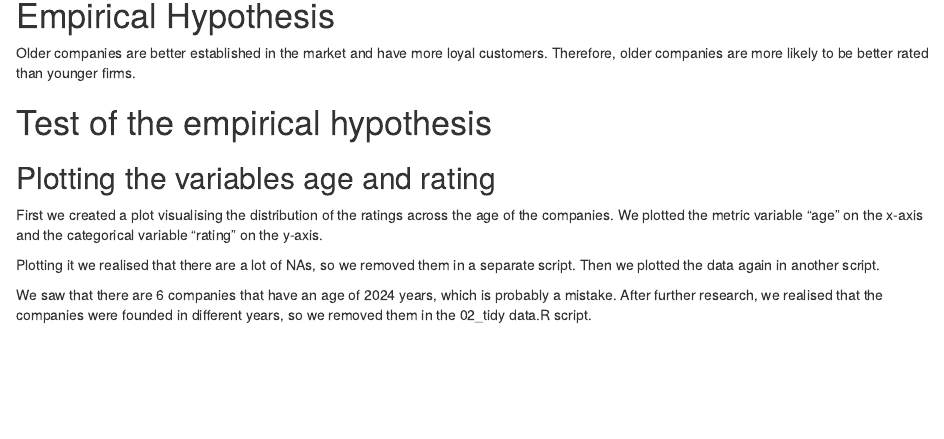
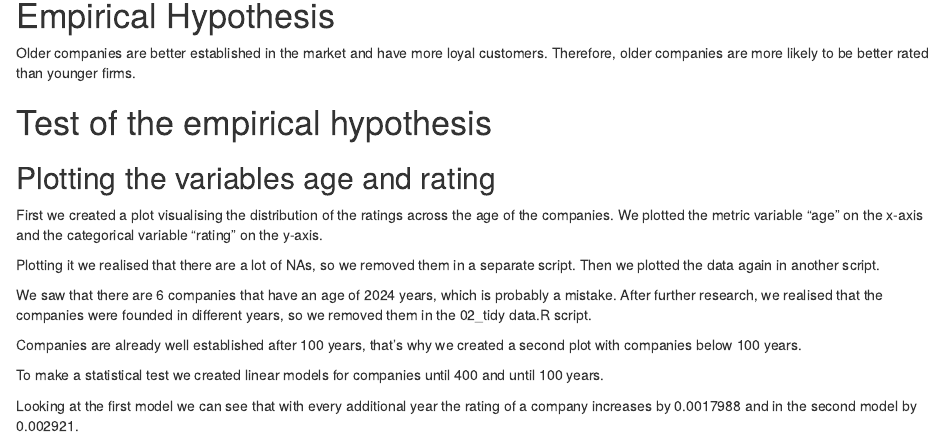
Before and after one commit to UniLuFS2020-ReplicationSeminar/Caroline-Lisa-Nikolina, an R Markdown document (Markdowns/Short Report.Rmd): the page in a window 1100 px wide, from 200 px down. Rendered offline with R 4.5, knitr and Pandoc, with nearby package versions.

Commit message:
documenting the outcome of the linear models

```diff
--- a/Markdowns/Short Report.Rmd
+++ b/Markdowns/Short Report.Rmd
@@ -20,3 +20,9 @@ We plotted the metric variable "age" on the x-axis and the categorical variable
 Plotting it we realised that there are a lot of NAs, so we removed them in a separate script. Then we plotted the data again in another script.
 
 We saw that there are 6 companies that have an age of 2024 years, which is probably a mistake. After further research, we realised that the companies were founded in different years, so we removed them in the 02_tidy data.R script.
+
+Companies are already well established after 100 years, that's why we created a second plot with companies below 100 years.
+
+To make a statistical test we created linear models for companies until 400 and until 100 years.
+
+Looking at the first model we can see that with every additional year the rating of a company increases by 0.0017988 and in the second model by 0.002921.
```
